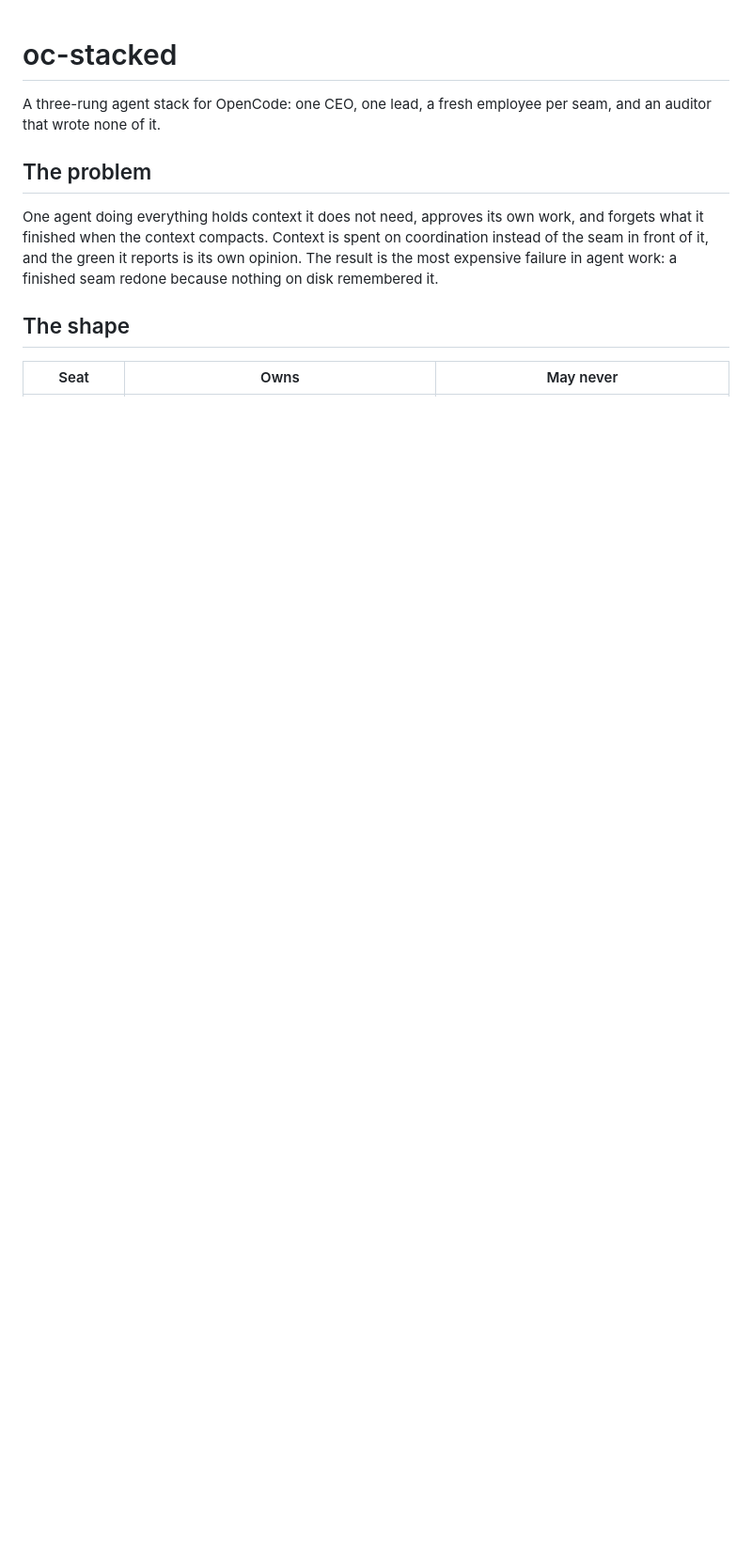
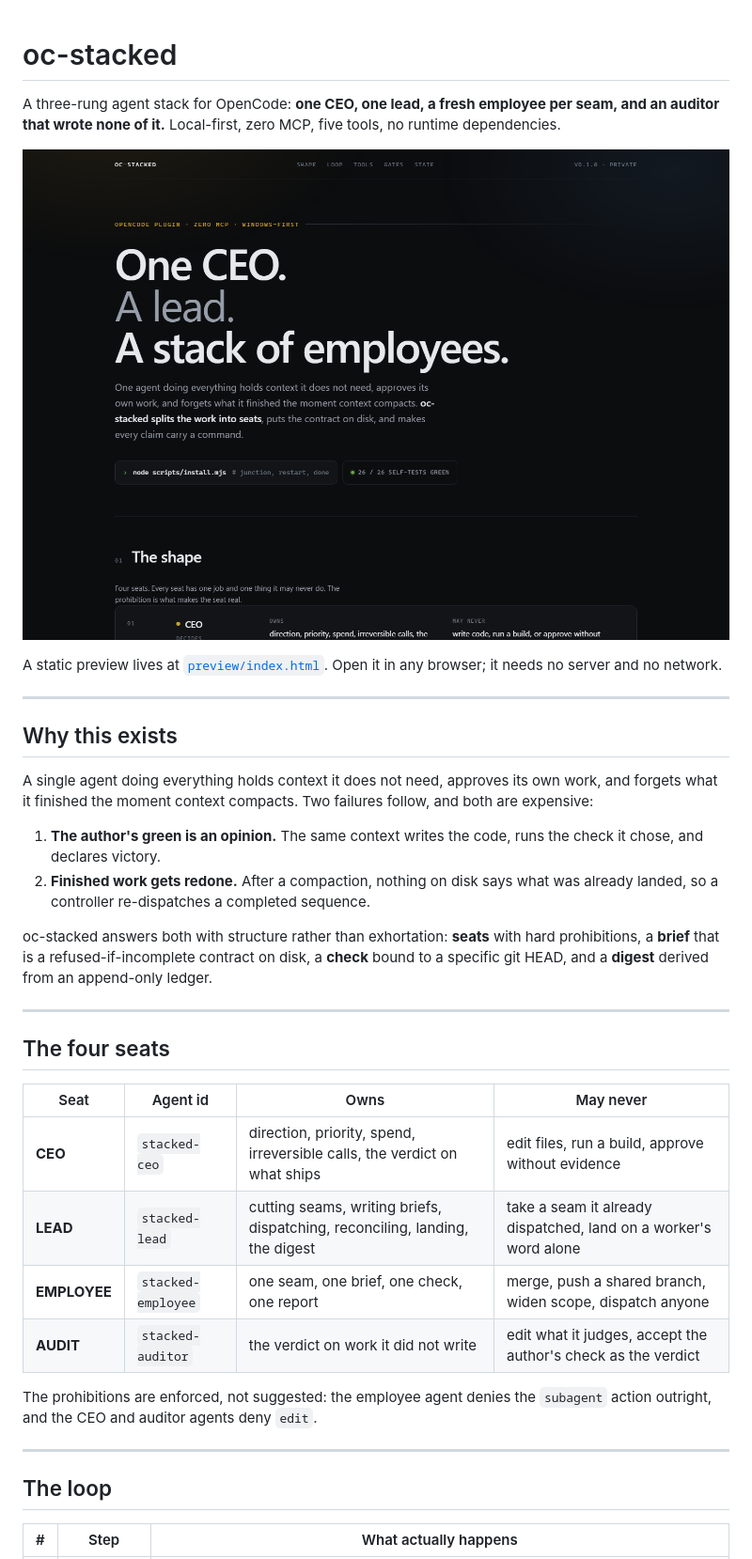
Before and after one commit to nathwn12/oc-collections, a Markdown page: README.md, the part around one of its changes. Shown at 94% size. Drawn GitHub-style; pictures changed too: preview/readme-hero.png (added); blank space fills up the shorter version.

```diff
--- a/README.md
+++ b/README.md
@@ -1,12 +1,39 @@
 # oc-stacked
 
-A three-rung agent stack for OpenCode: one CEO, one lead, a fresh employee per seam, and an auditor that wrote none of it.
+A three-rung agent stack for OpenCode: **one CEO, one lead, a fresh employee per seam, and an auditor that wrote none of it.**
+Local-first, zero MCP, five tools, no runtime dependencies.
 
-## The problem
+![oc-stacked](preview/readme-hero.png)
 
-One agent doing everything holds context it does not need, approves its own work, and forgets what it finished when the context compacts. Context is spent on coordination instead of the seam in front of it, and the green it reports is its own opinion. The result is the most expensive failure in agent work: a finished seam redone because nothing on disk remembered it.
+A static preview lives at [`preview/index.html`](preview/index.html). Open it in any browser; it needs no server and no network.
 
-## The shape
+---
 
-| Seat | Owns | May never |
+## Why this exists
+
+A single agent doing everything holds context it does not need, approves its own work, and forgets what it finished the moment context compacts. Two failures follow, and both are expensive:
+
+1. **The author's green is an opinion.** The same context writes the code, runs the check it chose, and declares victory.
+2. **Finished work gets redone.** After a compaction, nothing on disk says what was already landed, so a controller re-dispatches a completed sequence.
+
+oc-stacked answers both with structure rather than exhortation: **seats** with hard prohibitions, a **brief** that is a refused-if-incomplete contract on disk, a **check** bound to a specific git HEAD, and a **digest** derived from an append-only ledger.
+
+---
+
+## The four seats
+
+| Seat | Agent id | Owns | May never |
+|---|---|---|---|
+| **CEO** | `stacked-ceo` | direction, priority, spend, irreversible calls, the verdict on what ships | edit files, run a build, approve without evidence |
+| **LEAD** | `stacked-lead` | cutting seams, writing briefs, dispatching, reconciling, landing, the digest | take a seam it already dispatched, land on a worker's word alone |
+| **EMPLOYEE** | `stacked-employee` | one seam, one brief, one check, one report | merge, push a shared branch, widen scope, dispatch anyone |
+| **AUDIT** | `stacked-auditor` | the verdict on work it did not write | edit what it judges, accept the author's check as the verdict |
+
+The prohibitions are enforced, not suggested: the employee agent denies the `subagent` action outright, and the CEO and auditor agents deny `edit`.
+
+---
+
+## The loop
+
+| # | Step | What actually happens |
 |---|---|---|
```
Also changed, not shown: other parts of README.md (+131 -62 lines), preview/oc-stacked.png (added), 1 other file.
